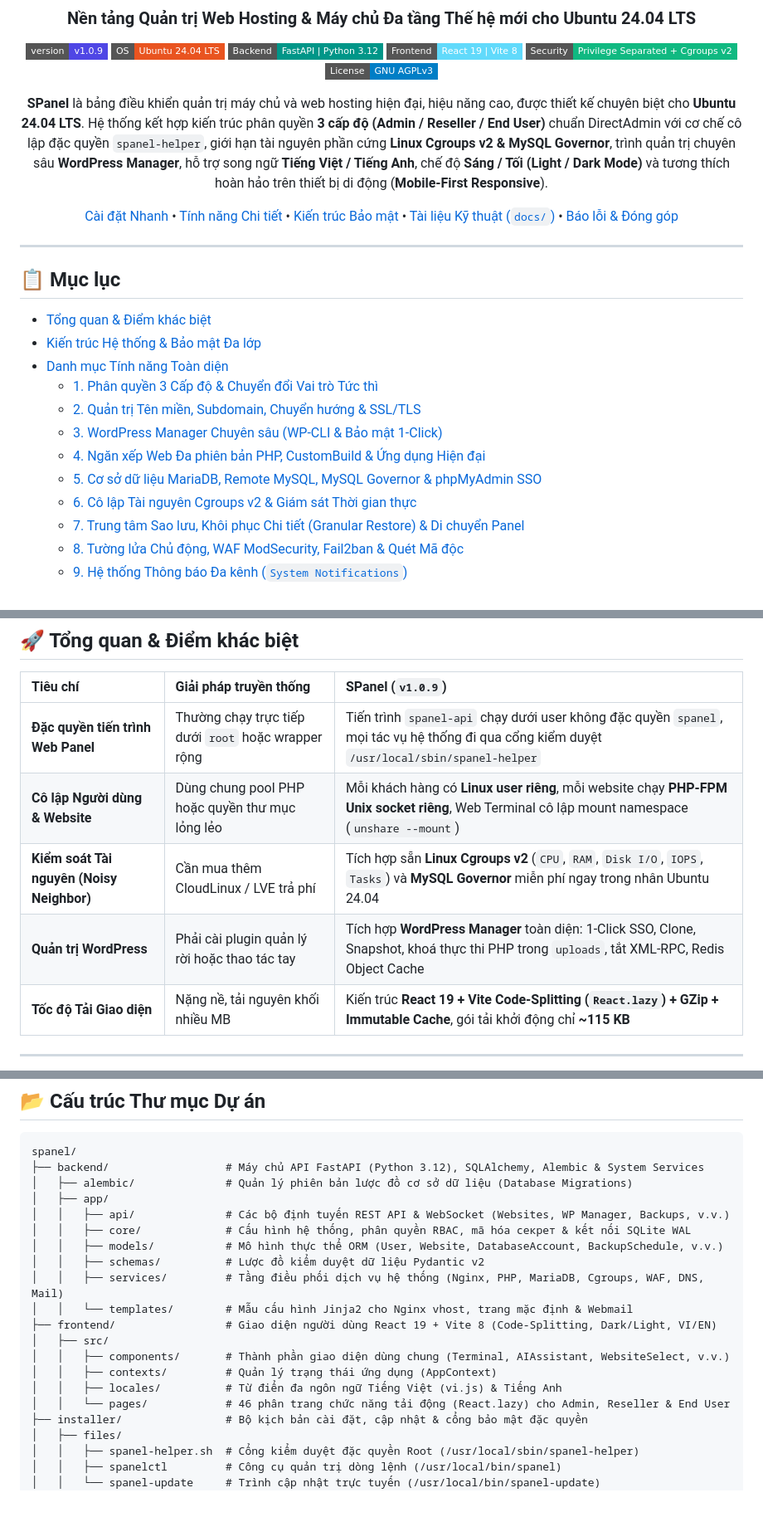
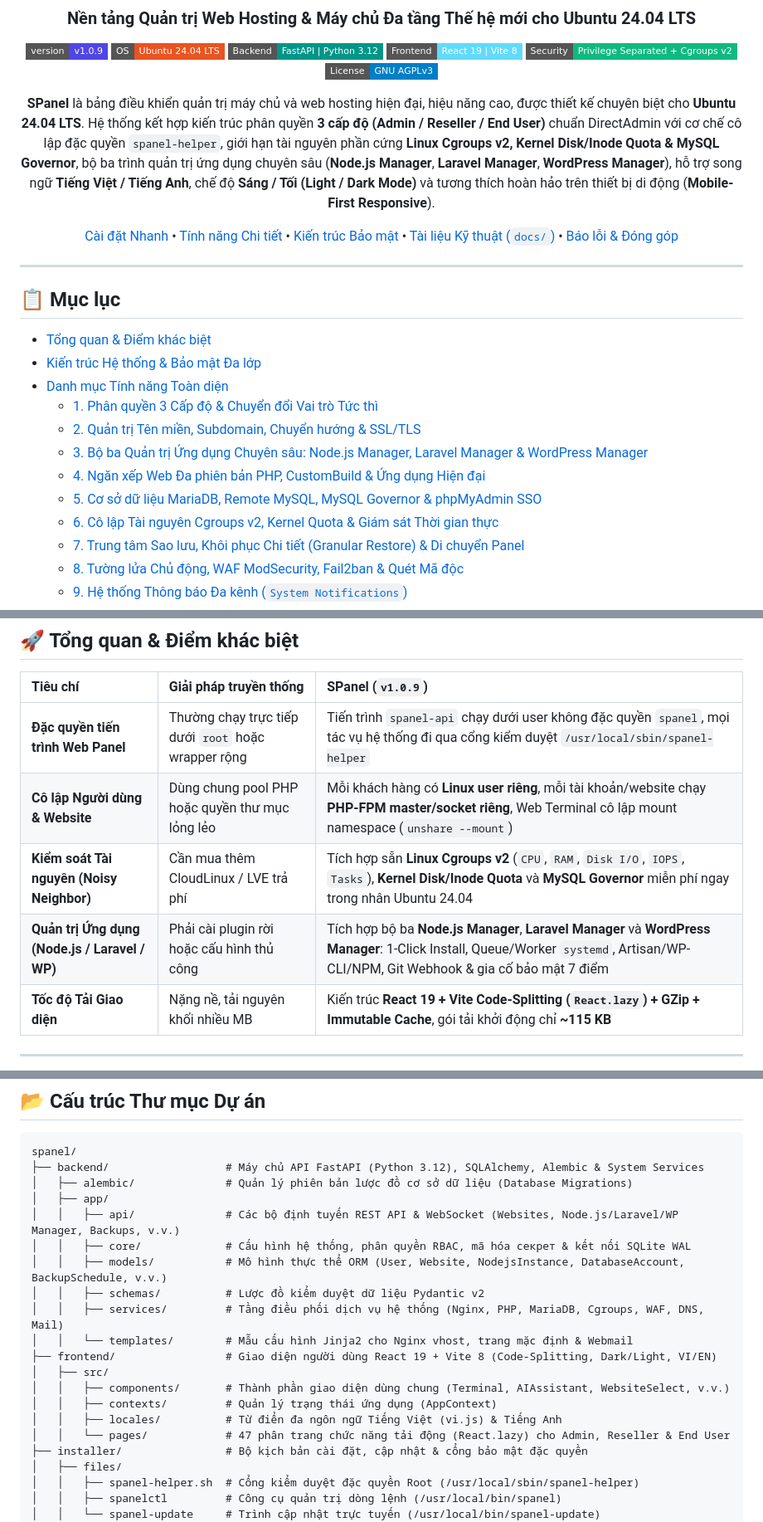
Before and after one commit to shostwp-byte/spanel, a Markdown page: README.md, 3 parts joined by grey strips. Shown at 83% size. GitHub-like rendering; badges without logos; blank space fills up the shorter version.

```diff
--- a/README.md
+++ b/README.md
@@ -10,7 +10,7 @@
 [![Security](https://img.shields.io/badge/Security-Privilege%20Separated%20%2B%20Cgroups%20v2-10b981?style=flat-square)](docs/ADMIN_AND_CLI_GUIDE.md)
 [![License](https://img.shields.io/badge/License-GNU%20AGPLv3-blue?style=flat-square)](LICENSE)
 
-**SPanel** là bảng điều khiển quản trị máy chủ và web hosting hiện đại, hiệu năng cao, được thiết kế chuyên biệt cho **Ubuntu 24.04 LTS**. Hệ thống kết hợp kiến trúc phân quyền **3 cấp độ (Admin / Reseller / End User)** chuẩn DirectAdmin với cơ chế cô lập đặc quyền `spanel-helper`, giới hạn tài nguyên phần cứng **Linux Cgroups v2 & MySQL Governor**, trình quản trị chuyên sâu **WordPress Manager**, hỗ trợ song ngữ **Tiếng Việt / Tiếng Anh**, chế độ **Sáng / Tối (Light / Dark Mode)** và tương thích hoàn hảo trên thiết bị di động (**Mobile-First Responsive**).
+**SPanel** là bảng điều khiển quản trị máy chủ và web hosting hiện đại, hiệu năng cao, được thiết kế chuyên biệt cho **Ubuntu 24.04 LTS**. Hệ thống kết hợp kiến trúc phân quyền **3 cấp độ (Admin / Reseller / End User)** chuẩn DirectAdmin với cơ chế cô lập đặc quyền `spanel-helper`, giới hạn tài nguyên phần cứng **Linux Cgroups v2, Kernel Disk/Inode Quota & MySQL Governor**, bộ ba trình quản trị ứng dụng chuyên sâu (**Node.js Manager**, **Laravel Manager**, **WordPress Manager**), hỗ trợ song ngữ **Tiếng Việt / Tiếng Anh**, chế độ **Sáng / Tối (Light / Dark Mode)** và tương thích hoàn hảo trên thiết bị di động (**Mobile-First Responsive**).
 
 [Cài đặt Nhanh](#-cài-đặt-nhanh-quick-start) • [Tính năng Chi tiết](#-danh-mục-tính-năng-toàn-diện) • [Kiến trúc Bảo mật](#-kiến-trúc-hệ-thống--bảo-mật-đa-lớp) • [Tài liệu Kỹ thuật (`docs/`)](#-tài-liệu-kỹ-thuật-docs) • [Báo lỗi & Đóng góp](https://github.com/shostwp-byte/spanel/issues)
 
@@ -25,10 +25,10 @@
 - [Danh mục Tính năng Toàn diện](#-danh-mục-tính-năng-toàn-diện)
   - [1. Phân quyền 3 Cấp độ & Chuyển đổi Vai trò Tức thì](#1-phân-quyền-3-cấp-độ--chuyển-đổi-vai-trò-tức-thì-rbac--access-role-switch)
   - [2. Quản trị Tên miền, Subdomain, Chuyển hướng & SSL/TLS](#2-quản-trị-tên-miền-subdomain-chuyển-hướng--ssltls)
-  - [3. WordPress Manager Chuyên sâu (WP-CLI & Bảo mật 1-Click)](#3-wordpress-manager-chuyên-sâu-wp-cli--bảo-mật-1-click)
+  - [3. Bộ ba Quản trị Ứng dụng Chuyên sâu: Node.js Manager, Laravel Manager & WordPress Manager](#3-bộ-ba-quản-trị-ứng-dụng-chuyên-sâu-nodejs-manager-laravel-manager--wordpress-manager)
   - [4. Ngăn xếp Web Đa phiên bản PHP, CustomBuild & Ứng dụng Hiện đại](#4-ngăn-xếp-web-đa-phiên-bản-php-custombuild--ứng-dụng-hiện-đại)
   - [5. Cơ sở dữ liệu MariaDB, Remote MySQL, MySQL Governor & phpMyAdmin SSO](#5-cơ-sở-dữ-liệu-mariadb-remote-mysql-mysql-governor--phpmyadmin-sso)
-  - [6. Cô lập Tài nguyên Cgroups v2 & Giám sát Thời gian thực](#6-cô-lập-tài-nguyên-cgroups-v2--giám-sát-thời-gian-thực)
+  - [6. Cô lập Tài nguyên Cgroups v2, Kernel Quota & Giám sát Thời gian thực](#6-cô-lập-tài-nguyên-cgroups-v2-kernel-quota--giám-sát-thời-gian-thực)
   - [7. Trung tâm Sao lưu, Khôi phục Chi tiết (Granular Restore) & Di chuyển Panel](#7-trung-tâm-sao-lưu-khôi-phục-chi-tiết-granular-restore--di-chuyển-panel)
   - [8. Tường lửa Chủ động, WAF ModSecurity, Fail2ban & Quét Mã độc](#8-tường-lửa-chủ-động-waf-modsecurity-fail2ban--quét-mã-độc)
   - [9. Hệ thống Thông báo Đa kênh (`System Notifications`)](#9-hệ-thống-thông-báo-đa-kênh-system-notifications)
@@ -48,9 +48,9 @@
 | Tiêu chí | Giải pháp truyền thống | SPanel (`v1.0.9`) |
 | :--- | :--- | :--- |
 | **Đặc quyền tiến trình Web Panel** | Thường chạy trực tiếp dưới `root` hoặc wrapper rộng | Tiến trình `spanel-api` chạy dưới user không đặc quyền `spanel`, mọi tác vụ hệ thống đi qua cổng kiểm duyệt `/usr/local/sbin/spanel-helper` |
-| **Cô lập Người dùng & Website** | Dùng chung pool PHP hoặc quyền thư mục lỏng lẻo | Mỗi khách hàng có **Linux user riêng**, mỗi website chạy **PHP-FPM Unix socket riêng**, Web Terminal cô lập mount namespace (`unshare --mount`) |
-| **Kiểm soát Tài nguyên (Noisy Neighbor)** | Cần mua thêm CloudLinux / LVE trả phí | Tích hợp sẵn **Linux Cgroups v2** (`CPU`, `RAM`, `Disk I/O`, `IOPS`, `Tasks`) và **MySQL Governor** miễn phí ngay trong nhân Ubuntu 24.04 |
-| **Quản trị WordPress** | Phải cài plugin quản lý rời hoặc thao tác tay | Tích hợp **WordPress Manager** toàn diện: 1-Click SSO, Clone, Snapshot, khoá thực thi PHP trong `uploads`, tắt XML-RPC, Redis Object Cache |
+| **Cô lập Người dùng & Website** | Dùng chung pool PHP hoặc quyền thư mục lỏng lẻo | Mỗi khách hàng có **Linux user riêng**, mỗi tài khoản/website chạy **PHP-FPM master/socket riêng**, Web Terminal cô lập mount namespace (`unshare --mount`) |
+| **Kiểm soát Tài nguyên (Noisy Neighbor)** | Cần mua thêm CloudLinux / LVE trả phí | Tích hợp sẵn **Linux Cgroups v2** (`CPU`, `RAM`, `Disk I/O`, `IOPS`, `Tasks`), **Kernel Disk/Inode Quota** và **MySQL Governor** miễn phí ngay trong nhân Ubuntu 24.04 |
+| **Quản trị Ứng dụng (Node.js / Laravel / WP)** | Phải cài plugin rời hoặc cấu hình thủ công | Tích hợp bộ ba **Node.js Manager**, **Laravel Manager** và **WordPress Manager**: 1-Click Install, Queue/Worker `systemd`, Artisan/WP-CLI/NPM, Git Webhook & gia cố bảo mật 7 điểm |
 | **Tốc độ Tải Giao diện** | Nặng nề, tải nguyên khối nhiều MB | Kiến trúc **React 19 + Vite Code-Splitting (`React.lazy`) + GZip + Immutable Cache**, gói tải khởi động chỉ **~115 KB** |
 
 ---
@@ -299,9 +315,9 @@ spanel/
 ├── backend/                  # Máy chủ API FastAPI (Python 3.12), SQLAlchemy, Alembic & System Services
 │   ├── alembic/              # Quản lý phiên bản lược đồ cơ sở dữ liệu (Database Migrations)
 │   ├── app/
-│   │   ├── api/              # Các bộ định tuyến REST API & WebSocket (Websites, WP Manager, Backups, v.v.)
+│   │   ├── api/              # Các bộ định tuyến REST API & WebSocket (Websites, Node.js/Laravel/WP Manager, Backups, v.v.)
 │   │   ├── core/             # Cấu hình hệ thống, phân quyền RBAC, mã hóa секрет & kết nối SQLite WAL
-│   │   ├── models/           # Mô hình thực thể ORM (User, Website, DatabaseAccount, BackupSchedule, v.v.)
+│   │   ├── models/           # Mô hình thực thể ORM (User, Website, NodejsInstance, DatabaseAccount, BackupSchedule, v.v.)
 │   │   ├── schemas/          # Lược đồ kiểm duyệt dữ liệu Pydantic v2
 │   │   ├── services/         # Tầng điều phối dịch vụ hệ thống (Nginx, PHP, MariaDB, Cgroups, WAF, DNS, Mail)
 │   │   └── templates/        # Mẫu cấu hình Jinja2 cho Nginx vhost, trang mặc định & Webmail
@@ -310,7 +326,7 @@ spanel/
 │   │   ├── components/       # Thành phần giao diện dùng chung (Terminal, AIAssistant, WebsiteSelect, v.v.)
 │   │   ├── contexts/         # Quản lý trạng thái ứng dụng (AppContext)
 │   │   ├── locales/          # Từ điển đa ngôn ngữ Tiếng Việt (vi.js) & Tiếng Anh
-│   │   └── pages/            # 46 phân trang chức năng tải động (React.lazy) cho Admin, Reseller & End User
+│   │   └── pages/            # 47 phân trang chức năng tải động (React.lazy) cho Admin, Reseller & End User
 ├── installer/                # Bộ kịch bản cài đặt, cập nhật & cổng bảo mật đặc quyền
 │   ├── files/
 │   │   ├── spanel-helper.sh  # Cổng kiểm duyệt đặc quyền Root (/usr/local/sbin/spanel-helper)
```
Also changed, not shown: other parts of README.md (+38 -22 lines).
